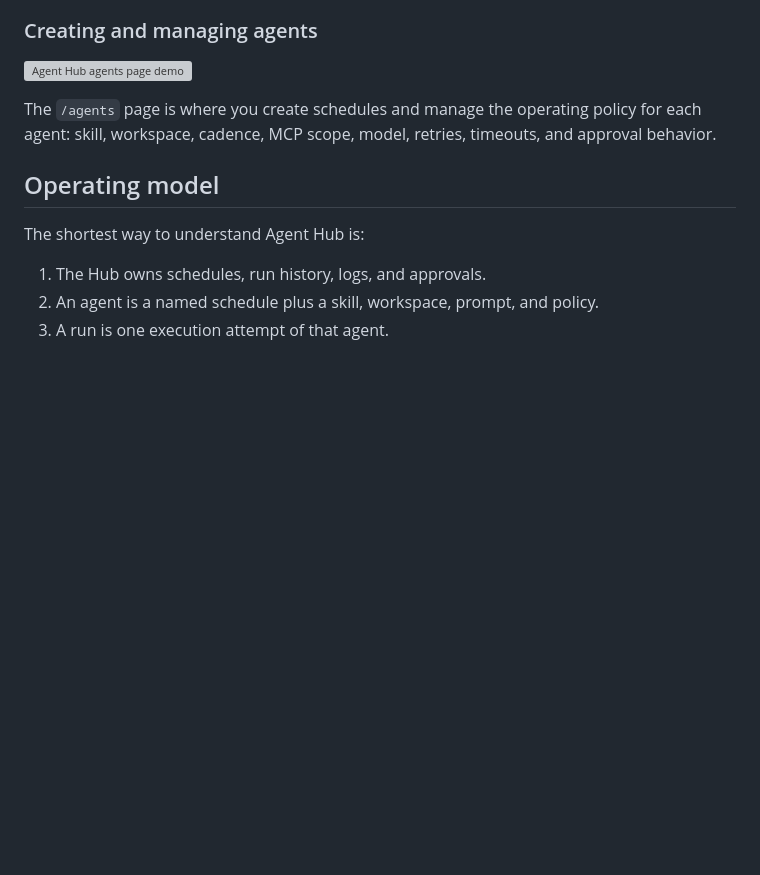
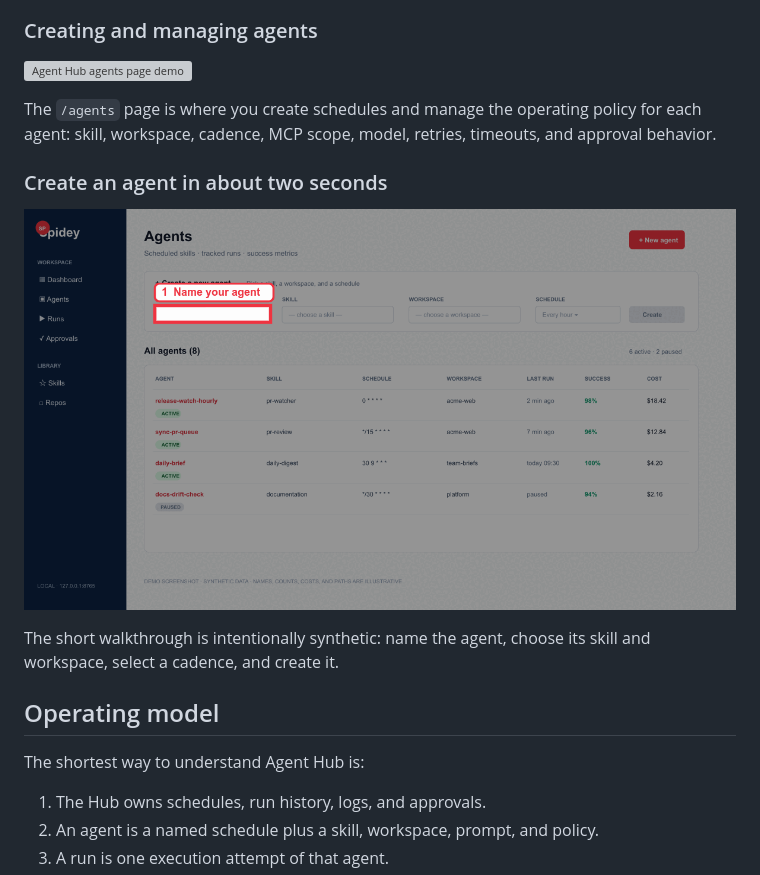
Before and after one commit to raghava3107/agent-hub, a Markdown page: README.md, the part around the change. Drawn GitHub-style; pictures changed too: docs/screenshots/create-agent-demo.gif (added); blank space fills up the shorter version; grey boxes are pictures that could not be loaded.

Commit message:
docs: add quick agent creation walkthrough

```diff
--- a/README.md
+++ b/README.md
@@ -137,6 +137,13 @@ and a live log. Approval-required actions stop at a visible human checkpoint.
 The `/agents` page is where you create schedules and manage the operating
 policy for each agent: skill, workspace, cadence, MCP scope, model, retries,
 timeouts, and approval behavior.
+
+### Create an agent in about two seconds
+
+![Two-second agent creation walkthrough](docs/screenshots/create-agent-demo.gif)
+
+The short walkthrough is intentionally synthetic: name the agent, choose its
+skill and workspace, select a cadence, and create it.
 
 ## Operating model
 
```
